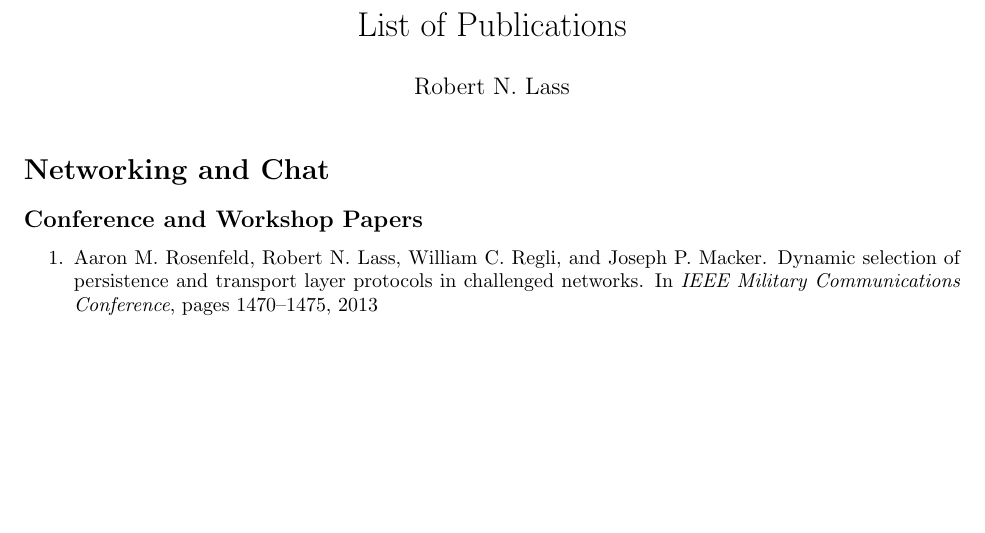
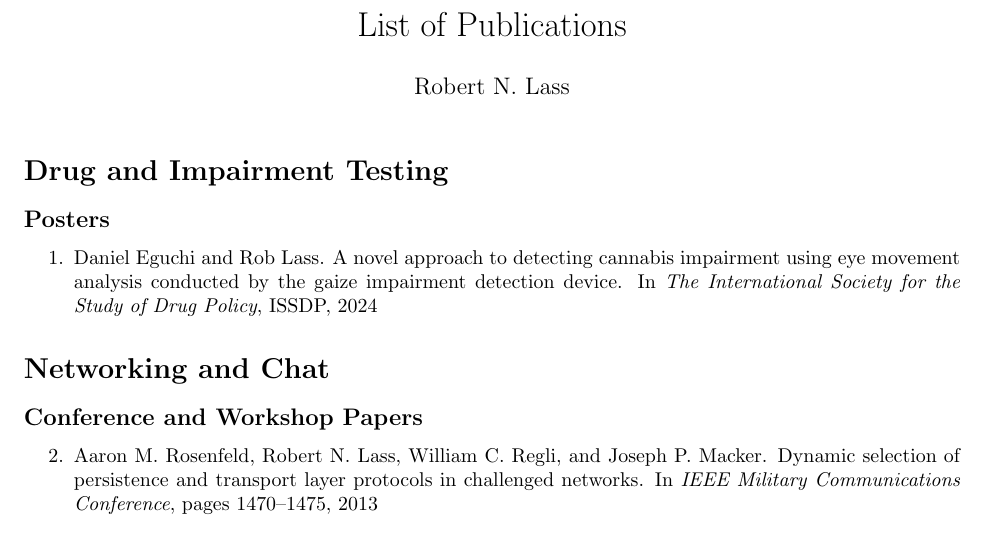
Before and after one commit to roblass/documents, a LaTeX document (pubs/pubs.tex, which reads pubs/pubs.bib): part of page 1 of 5, cut so that both start at the same text, the shorter picture padded with empty space. Compiled offline with pdfLaTeX.

Commit message:
Added ISSDP 2024 publication.

```diff
--- a/pubs/pubs.bib
+++ b/pubs/pubs.bib
@@ -0,0 +1,5 @@
+% Drug and Impairment Testing
+%% Posters
+@inproceedings{eguchi2024novel,
+  author   = {Daniel Eguchi and Rob Lass},
+  title    = {A Novel Approach to Detecting Cannabis Impairment Using Eye Movement Analysis Conducted by the Gaize Impairment Detection Device},
--- a/pubs/pubs.tex
+++ b/pubs/pubs.tex
@@ -12,9 +12,16 @@
     \date{}
     \maketitle
 
+    \section*{Drug and Impairment Testing}
+        \subsection*{Posters}
+            \begin{enumerate}[series=pubs]
+                \item \bibentry{eguchi2024novel}
+			\end{enumerate}
+
+
 	\section*{Networking and Chat}
 		\subsection*{Conference and Workshop Papers}
-            \begin{enumerate}[series=pubs]
+            \begin{enumerate}[resume=pubs]
 				\item \bibentry{rosenfeld2013dynamic}
 				\item \bibentry{rosenfeld2012comparison}
 				\item \bibentry{adamson2011evaluation}
```
Also changed, not shown: pubs/pubs.bib (5 more changed lines).
